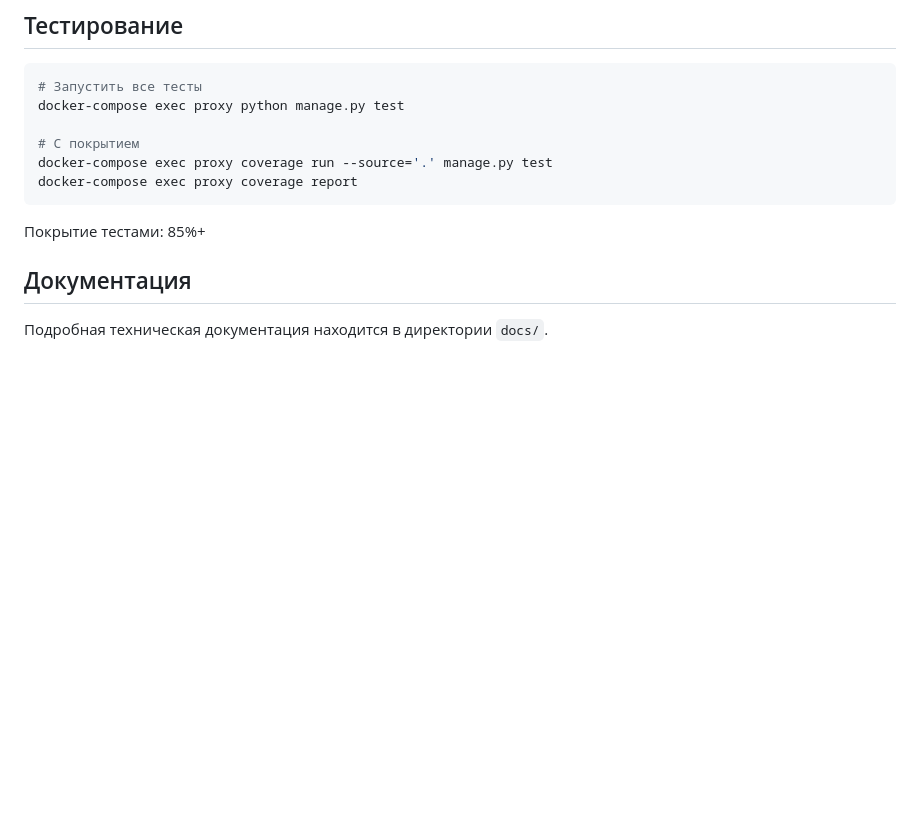
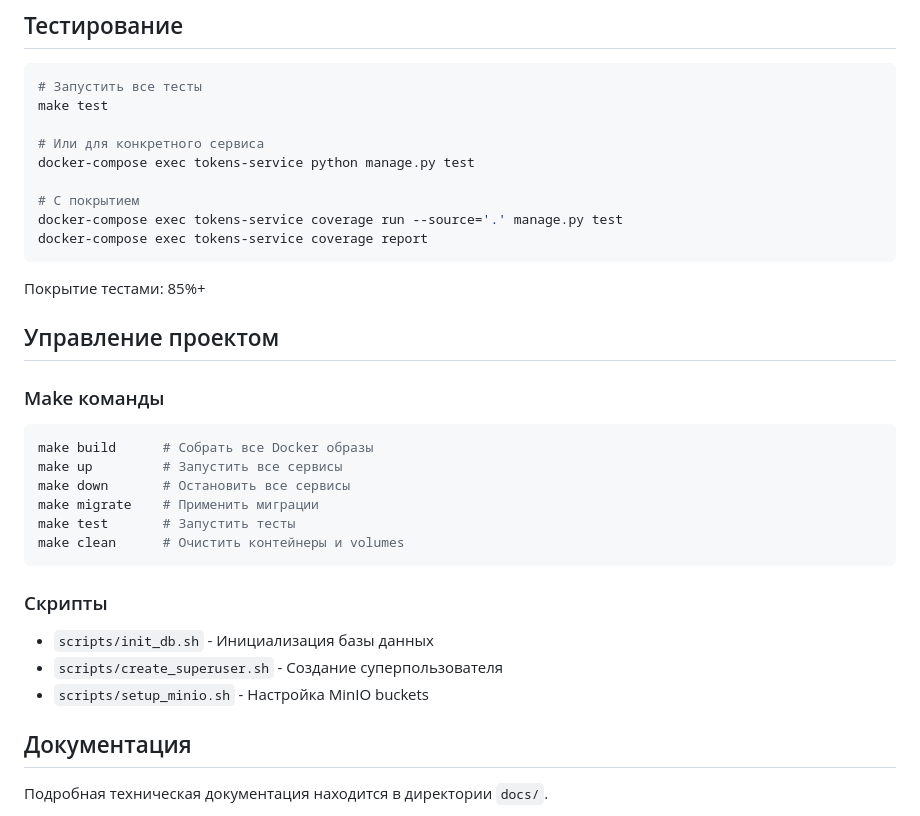
Before and after one commit to tkv0673-beep/Digital-Technology-Development-Platform, a Markdown page: README.md, the part around the change. Drawn GitHub-style; blank space fills up the shorter version.

Commit message:
Update README with Make commands and scripts information

````diff
--- a/README.md
+++ b/README.md
@@ -102,14 +102,34 @@ docker-compose exec proxy python manage.py loaddata initial_courses
 
 ```bash
 # Запустить все тесты
-docker-compose exec proxy python manage.py test
+make test
+
+# Или для конкретного сервиса
+docker-compose exec tokens-service python manage.py test
 
 # С покрытием
-docker-compose exec proxy coverage run --source='.' manage.py test
-docker-compose exec proxy coverage report
+docker-compose exec tokens-service coverage run --source='.' manage.py test
+docker-compose exec tokens-service coverage report
 ```
 
 Покрытие тестами: 85%+
+
+## Управление проектом
+
+### Make команды
+```bash
+make build      # Собрать все Docker образы
+make up         # Запустить все сервисы
+make down       # Остановить все сервисы
+make migrate    # Применить миграции
+make test       # Запустить тесты
+make clean      # Очистить контейнеры и volumes
+```
+
+### Скрипты
+- `scripts/init_db.sh` - Инициализация базы данных
+- `scripts/create_superuser.sh` - Создание суперпользователя
+- `scripts/setup_minio.sh` - Настройка MinIO buckets
 
 ## Документация
 
````
